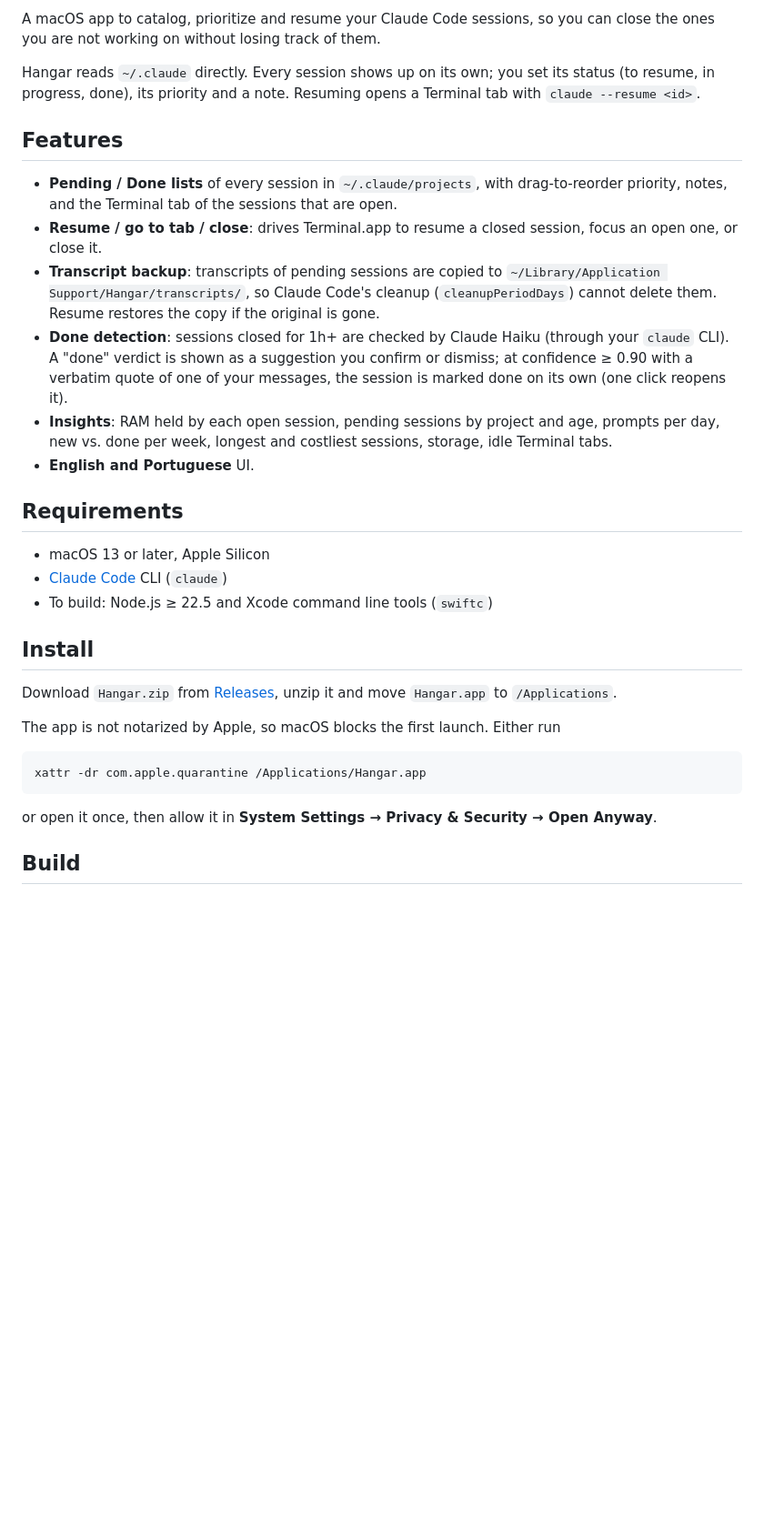
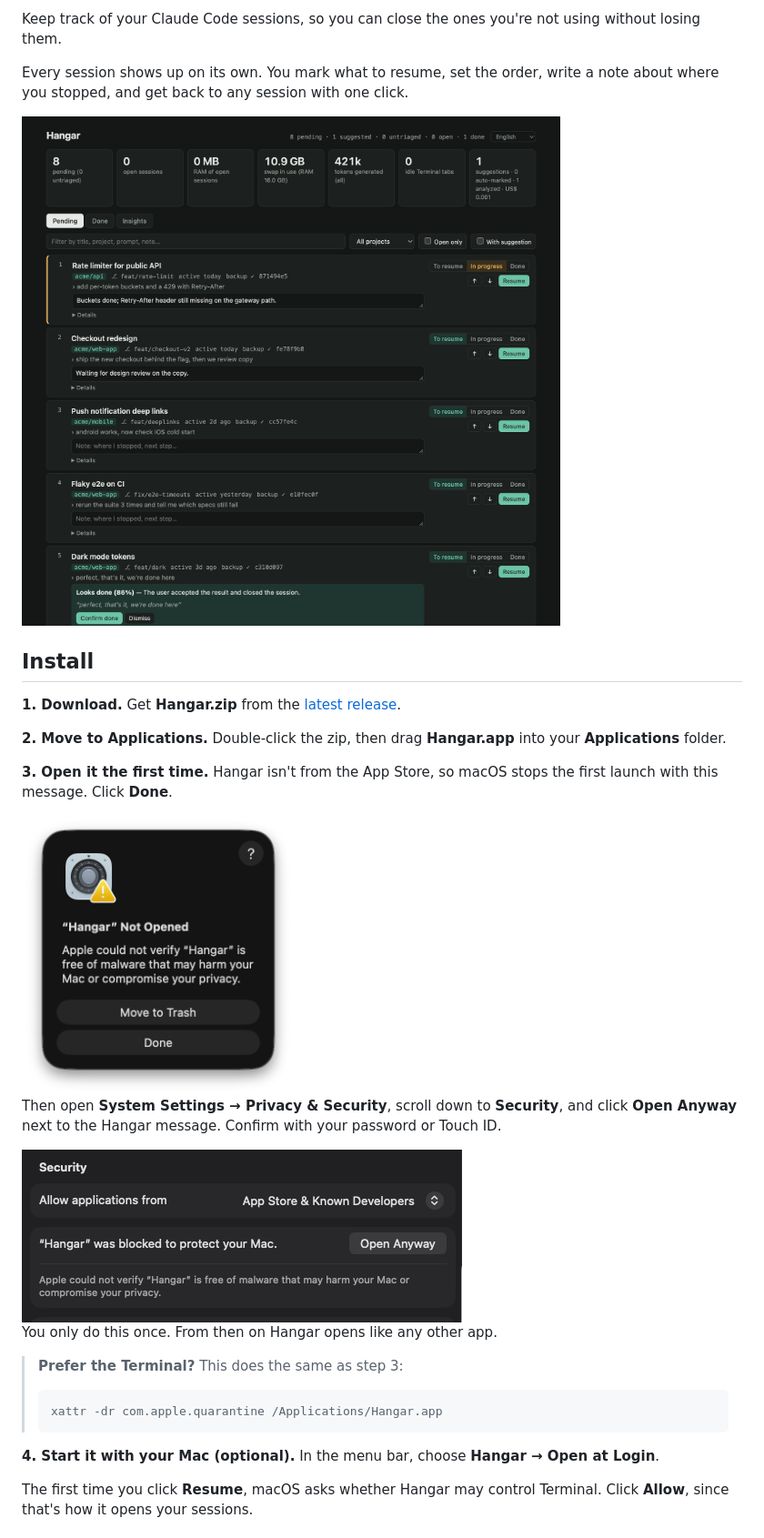
Before and after one commit to odahcam/hangar, a Markdown page: README.md, the part around one of its changes. Shown at 91% size. Drawn GitHub-style; pictures changed too: docs/images/gatekeeper-blocked.png (added), docs/images/open-anyway.png (added), docs/images/pending.png (added); blank space fills up the shorter version.

````diff
--- a/README.md
+++ b/README.md
@@ -2,33 +2,32 @@
 
-A macOS app to catalog, prioritize and resume your Claude Code sessions, so you can close the ones you are not working on without losing track of them.
+Keep track of your Claude Code sessions, so you can close the ones you're not using without losing them.
 
-Hangar reads `~/.claude` directly. Every session shows up on its own; you set its status (to resume, in progress, done), its priority and a note. Resuming opens a Terminal tab with `claude --resume <id>`.
+Every session shows up on its own. You mark what to resume, set the order, write a note about where you stopped, and get back to any session with one click.
 
-## Features
-
-- **Pending / Done lists** of every session in `~/.claude/projects`, with drag-to-reorder priority, notes, and the Terminal tab of the sessions that are open.
-- **Resume / go to tab / close**: drives Terminal.app to resume a closed session, focus an open one, or close it.
-- **Transcript backup**: transcripts of pending sessions are copied to `~/Library/Application Support/Hangar/transcripts/`, so Claude Code's cleanup (`cleanupPeriodDays`) cannot delete them. Resume restores the copy if the original is gone.
-- **Done detection**: sessions closed for 1h+ are checked by Claude Haiku (through your `claude` CLI). A "done" verdict is shown as a suggestion you confirm or dismiss; at confidence ≥ 0.90 with a verbatim quote of one of your messages, the session is marked done on its own (one click reopens it).
-- **Insights**: RAM held by each open session, pending sessions by project and age, prompts per day, new vs. done per week, longest and costliest sessions, storage, idle Terminal tabs.
-- **English and Portuguese** UI.
-
-## Requirements
-
-- macOS 13 or later, Apple Silicon
-- [Claude Code](https://docs.claude.com/en/docs/claude-code) CLI (`claude`)
-- To build: Node.js ≥ 22.5 and Xcode command line tools (`swiftc`)
+<img src="docs/images/pending.png" alt="Hangar showing pending sessions with status, priority, notes and a done suggestion">
 
 ## Install
 
-Download `Hangar.zip` from [Releases](../../releases), unzip it and move `Hangar.app` to `/Applications`.
+**1. Download.** Get **Hangar.zip** from the [latest release](../../releases/latest).
 
-The app is not notarized by Apple, so macOS blocks the first launch. Either run
+**2. Move to Applications.** Double-click the zip, then drag **Hangar.app** into your **Applications** folder.
 
-```sh
-xattr -dr com.apple.quarantine /Applications/Hangar.app
-```
+**3. Open it the first time.** Hangar isn't from the App Store, so macOS stops the first launch with this message. Click **Done**.
 
-or open it once, then allow it in **System Settings → Privacy & Security → Open Anyway**.
+<img src="docs/images/gatekeeper-blocked.png" width="300" alt="macOS dialog: “Hangar” Not Opened">
 
-## Build
+Then open **System Settings → Privacy & Security**, scroll down to **Security**, and click **Open Anyway** next to the Hangar message. Confirm with your password or Touch ID.
+
+<img src="docs/images/open-anyway.png" width="484" alt="Privacy & Security settings with the Open Anyway button">
+
+You only do this once. From then on Hangar opens like any other app.
+
+> **Prefer the Terminal?** This does the same as step 3:
+> ```sh
+> xattr -dr com.apple.quarantine /Applications/Hangar.app
+> ```
+
+**4. Start it with your Mac (optional).** In the menu bar, choose **Hangar → Open at Login**.
+
+The first time you click **Resume**, macOS asks whether Hangar may control Terminal. Click **Allow**, since that's how it opens your sessions.
+
````
Also changed, not shown: other parts of README.md (+31 -17 lines), docs/images/insights.png (added), 1 other file.
